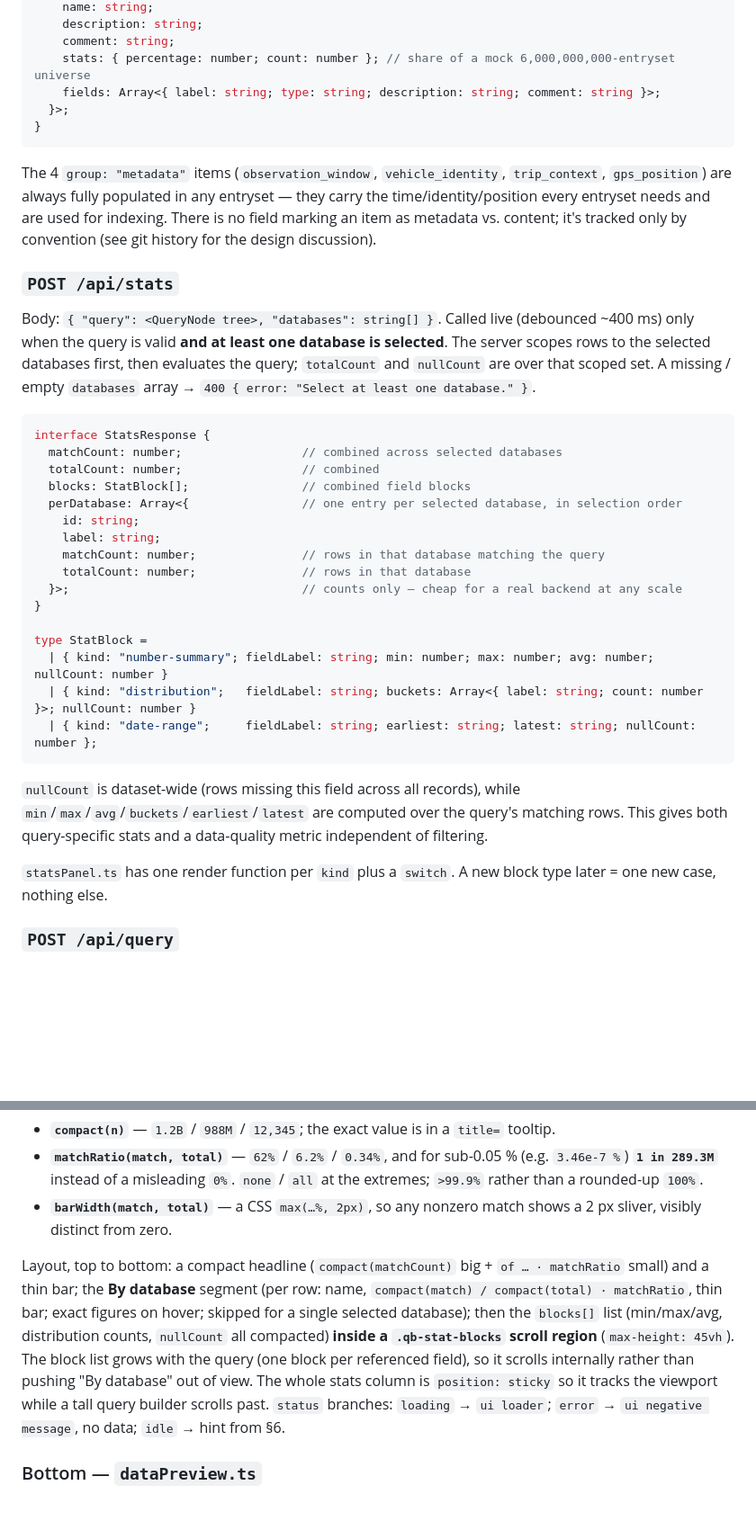
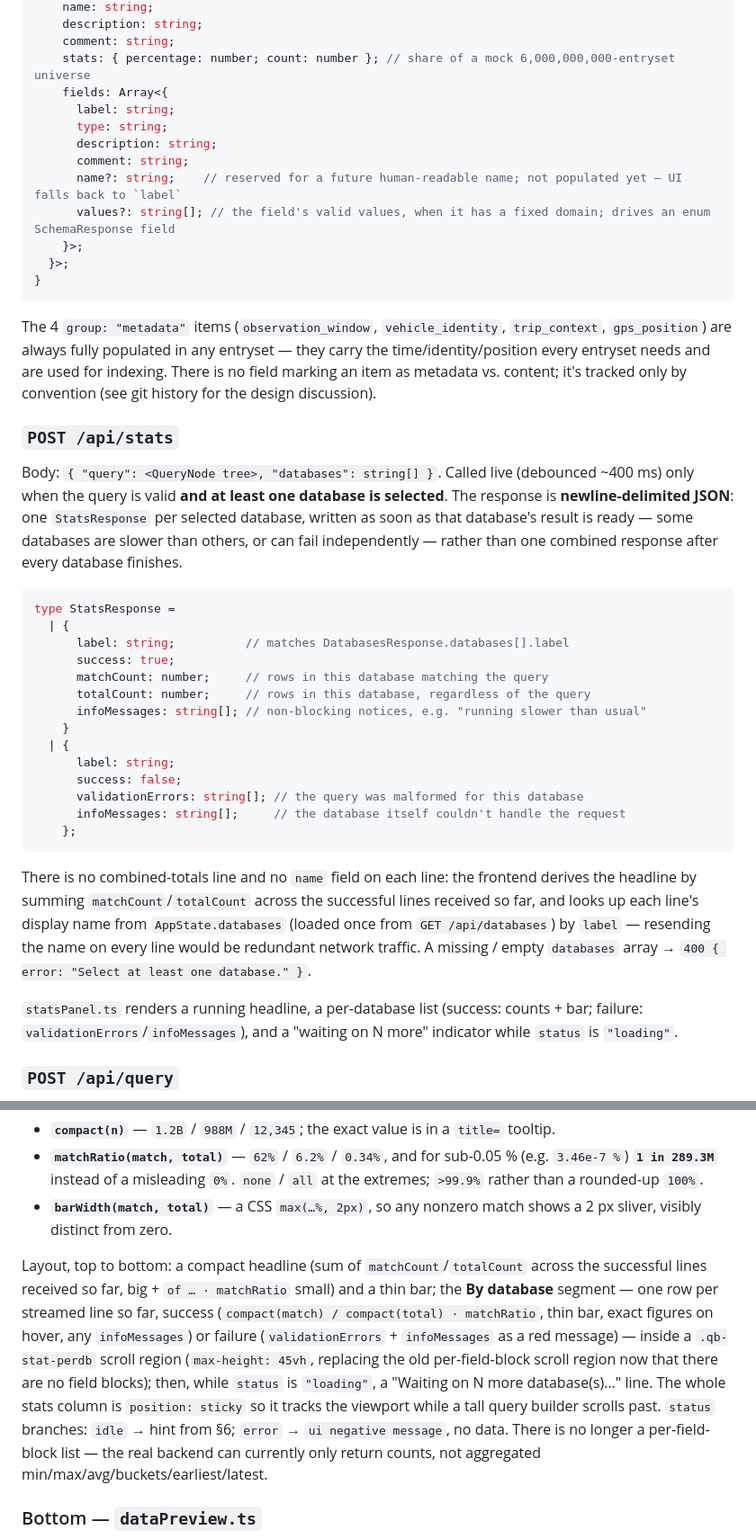
Before and after one commit to annekarin68/querybuilder, a Markdown page: docs/ARCHITECTURE.md, 2 parts joined by grey strips. Shown at 90% size. GitHub-like rendering; blank space fills up the shorter version.

Commit message:
docs: update ARCHITECTURE.md for the api-types refactoring and stats streaming

````diff
--- a/docs/ARCHITECTURE.md
+++ b/docs/ARCHITECTURE.md
@@ -434,7 +436,14 @@ interface IndividualsResponse {
     description: string;
     comment: string;
     stats: { percentage: number; count: number }; // share of a mock 6,000,000,000-entryset universe
-    fields: Array<{ label: string; type: string; description: string; comment: string }>;
+    fields: Array<{
+      label: string;
+      type: string;
+      description: string;
+      comment: string;
+      name?: string;    // reserved for a future human-readable name; not populated yet — UI falls back to `label`
+      values?: string[]; // the field's valid values, when it has a fixed domain; drives an enum SchemaResponse field
+    }>;
   }>;
 }
 ```
@@ -449,36 +458,38 @@ tracked only by convention (see git history for the design discussion).
 
 Body: `{ "query": <QueryNode tree>, "databases": string[] }`. Called live
 (debounced ~400 ms) only when the query is valid **and at least one database is
-selected**. The server scopes rows to the selected databases first, then
-evaluates the query; `totalCount` and `nullCount` are over that scoped set. A
-missing / empty `databases` array → `400 { error: "Select at least one database." }`.
+selected**. The response is **newline-delimited JSON**: one `StatsResponse`
+per selected database, written as soon as that database's result is ready —
+some databases are slower than others, or can fail independently — rather
+than one combined response after every database finishes.
 
 ```ts
-interface StatsResponse {
-  matchCount: number;                 // combined across selected databases
-  totalCount: number;                 // combined
-  blocks: StatBlock[];                // combined field blocks
-  perDatabase: Array<{                // one entry per selected database, in selection order
-    id: string;
-    label: string;
-    matchCount: number;               // rows in that database matching the query
-    totalCount: number;               // rows in that database
-  }>;                                 // counts only — cheap for a real backend at any scale
-}
-
-type StatBlock =
-  | { kind: "number-summary"; fieldLabel: string; min: number; max: number; avg: number; nullCount: number }
-  | { kind: "distribution";   fieldLabel: string; buckets: Array<{ label: string; count: number }>; nullCount: number }
-  | { kind: "date-range";     fieldLabel: string; earliest: string; latest: string; nullCount: number };
+type StatsResponse =
+  | {
+      label: string;          // matches DatabasesResponse.databases[].label
+      success: true;
+      matchCount: number;     // rows in this database matching the query
+      totalCount: number;     // rows in this database, regardless of the query
+      infoMessages: string[]; // non-blocking notices, e.g. "running slower than usual"
+    }
+  | {
+      label: string;
+      success: false;
+      validationErrors: string[]; // the query was malformed for this database
+      infoMessages: string[];     // the database itself couldn't handle the request
+    };
 ```
 
-`nullCount` is dataset-wide (rows missing this field across all records), while
-`min`/`max`/`avg`/`buckets`/`earliest`/`latest` are computed over the query's
-matching rows. This gives both query-specific stats and a data-quality metric
-independent of filtering.
+There is no combined-totals line and no `name` field on each line: the frontend
+derives the headline by summing `matchCount`/`totalCount` across the successful
+lines received so far, and looks up each line's display name from
+`AppState.databases` (loaded once from `GET /api/databases`) by `label` —
+resending the name on every line would be redundant network traffic. A missing
+/ empty `databases` array → `400 { error: "Select at least one database." }`.
 
-`statsPanel.ts` has one render function per `kind` plus a `switch`. A new block
-type later = one new case, nothing else.
+`statsPanel.ts` renders a running headline, a per-database list (success:
+counts + bar; failure: `validationErrors`/`infoMessages`), and a "waiting on N
+more" indicator while `status` is `"loading"`.
 
 ### `POST /api/query`
 
@@ -647,17 +658,19 @@ Every number in this panel goes through `src/ui/format.ts` so it stays inside a
 - **`barWidth(match, total)`** — a CSS `max(…%, 2px)`, so any nonzero match shows a
   2 px sliver, visibly distinct from zero.
 
-Layout, top to bottom: a compact headline (`compact(matchCount)` big +
-`of … · matchRatio` small) and a thin bar; the **By database** segment (per row:
-name, `compact(match) / compact(total) · matchRatio`, thin bar; exact figures on
-hover; skipped for a single selected database); then the `blocks[]` list
-(min/max/avg, distribution counts, `nullCount` all compacted) **inside a
-`.qb-stat-blocks` scroll region** (`max-height: 45vh`). The block list grows with
-the query (one block per referenced field), so it scrolls internally rather than
-pushing "By database" out of view. The whole stats column is `position: sticky`
-so it tracks the viewport while a tall query builder scrolls past. `status`
-branches: `loading` → `ui loader`; `error` → `ui negative message`, no data;
-`idle` → hint from §6.
+Layout, top to bottom: a compact headline (sum of `matchCount`/`totalCount`
+across the successful lines received so far, big + `of … · matchRatio` small)
+and a thin bar; the **By database** segment — one row per streamed line so
+far, success (`compact(match) / compact(total) · matchRatio`, thin bar, exact
+figures on hover, any `infoMessages`) or failure (`validationErrors` +
+`infoMessages` as a red message) — inside a `.qb-stat-perdb` scroll region
+(`max-height: 45vh`, replacing the old per-field-block scroll region now that
+there are no field blocks); then, while `status` is `"loading"`, a "Waiting on
+N more database(s)…" line. The whole stats column is `position: sticky` so it
+tracks the viewport while a tall query builder scrolls past. `status`
+branches: `idle` → hint from §6; `error` → `ui negative message`, no data.
+There is no longer a per-field-block list — the real backend can currently
+only return counts, not aggregated min/max/avg/buckets/earliest/latest.
 
 ### Bottom — `dataPreview.ts`
 
````
Also changed, not shown: other parts of docs/ARCHITECTURE.md (+13 -6 lines).
